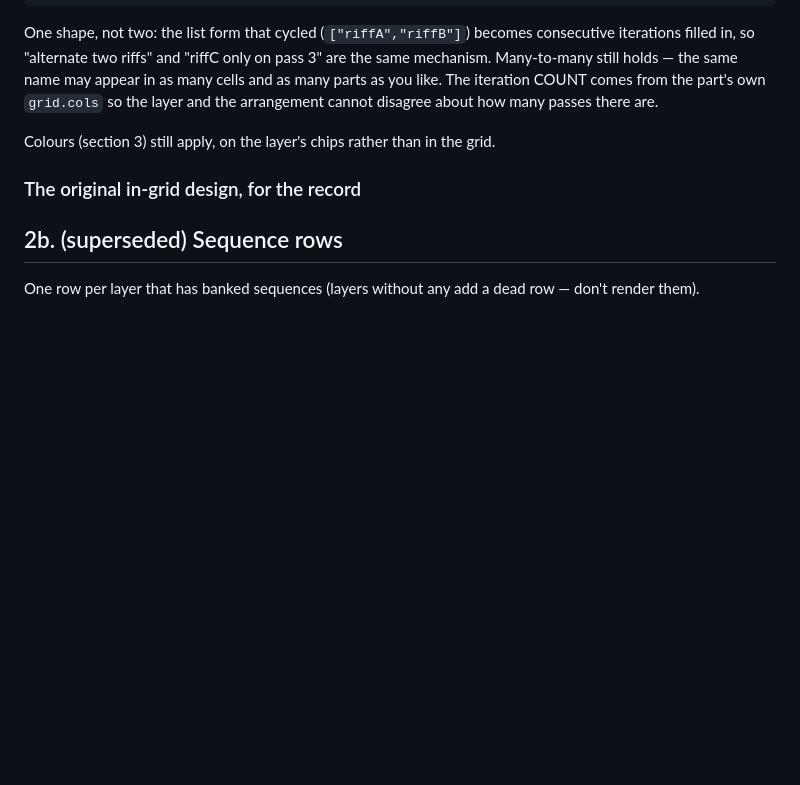
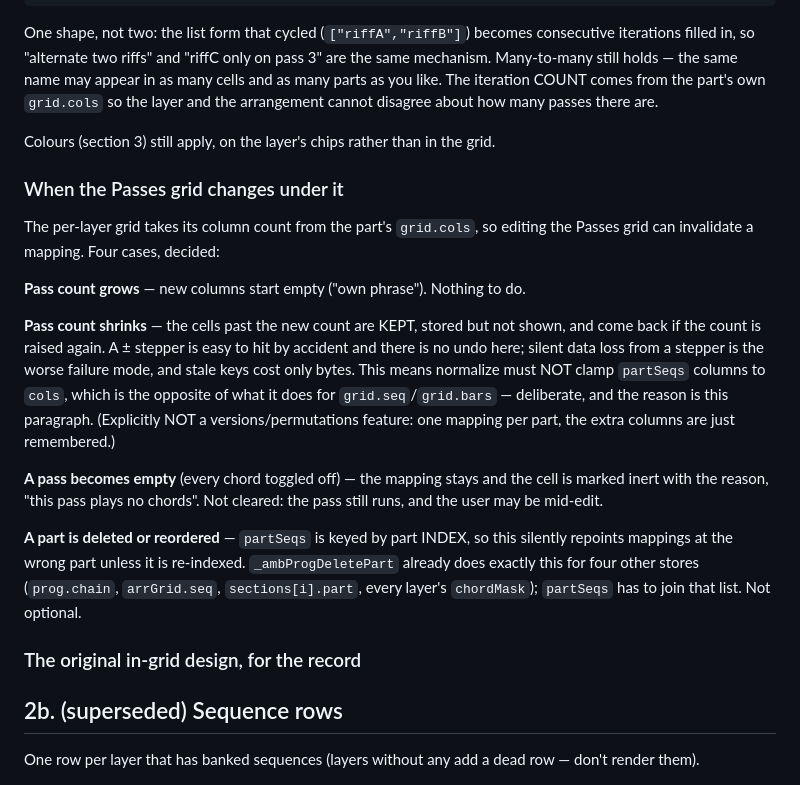
Before and after one commit to mikebluz/gdrive-player-ai, a Markdown page: docs/bloom-part-iterations.md, the part around the change. Rendered like a GitHub page; blank space fills up the shorter version.

Commit message:
Decide how a Passes-grid edit affects per-layer mappings
Four ways the Passes grid can invalidate a per-layer sequence mapping, settled
before building the layer-side grid:

  grows        new columns start empty; nothing to do.
  SHRINKS      cells past the new count are KEPT, stored but not shown, and
               return if the count is raised. A stepper is easy to mis-tap and
               there is no undo; silent loss from a stepper is the worse failure
               mode and stale keys cost only bytes. Consequence worth flagging:
               normalize must NOT clamp partSeqs columns to cols, the opposite of
               what it does for grid.seq and grid.bars.
  empty pass   mapping stays, cell marked inert with the reason -- the pass still
               runs, and the user may be mid-edit.
  part deleted partSeqs is keyed by part INDEX, so deleting or reordering a part
               silently repoints mappings at the wrong part. _ambProgDeletePart
               already re-indexes prog.chain, arrGrid.seq, sections[i].part and
               every layer's chordMask for this exact reason; partSeqs joins that
               list. Not optional.

Recorded as a decision, not a preference, so the shrink rule is not fixed later
by someone tidying the clamp to match its neighbours.

Co-Authored-By: Claude Opus 5 <noreply@anthropic.com>
Claude-Session: https://claude.ai/code/session_01NDE9y8sdNsHa6PkLy76rcq

```diff
--- a/docs/bloom-part-iterations.md
+++ b/docs/bloom-part-iterations.md
@@ -64,6 +64,32 @@ about how many passes there are.
 
 Colours (section 3) still apply, on the layer's chips rather than in the grid.
 
+### When the Passes grid changes under it
+
+The per-layer grid takes its column count from the part's `grid.cols`, so editing
+the Passes grid can invalidate a mapping. Four cases, decided:
+
+**Pass count grows** — new columns start empty ("own phrase"). Nothing to do.
+
+**Pass count shrinks** — the cells past the new count are KEPT, stored but not
+shown, and come back if the count is raised again. A ± stepper is easy to hit by
+accident and there is no undo here; silent data loss from a stepper is the worse
+failure mode, and stale keys cost only bytes. This means normalize must NOT clamp
+`partSeqs` columns to `cols`, which is the opposite of what it does for
+`grid.seq`/`grid.bars` — deliberate, and the reason is this paragraph.
+(Explicitly NOT a versions/permutations feature: one mapping per part, the extra
+columns are just remembered.)
+
+**A pass becomes empty** (every chord toggled off) — the mapping stays and the
+cell is marked inert with the reason, "this pass plays no chords". Not cleared:
+the pass still runs, and the user may be mid-edit.
+
+**A part is deleted or reordered** — `partSeqs` is keyed by part INDEX, so this
+silently repoints mappings at the wrong part unless it is re-indexed.
+`_ambProgDeletePart` already does exactly this for four other stores
+(`prog.chain`, `arrGrid.seq`, `sections[i].part`, every layer's `chordMask`);
+`partSeqs` has to join that list. Not optional.
+
 ### The original in-grid design, for the record
 
 ## 2b. (superseded) Sequence rows
```
